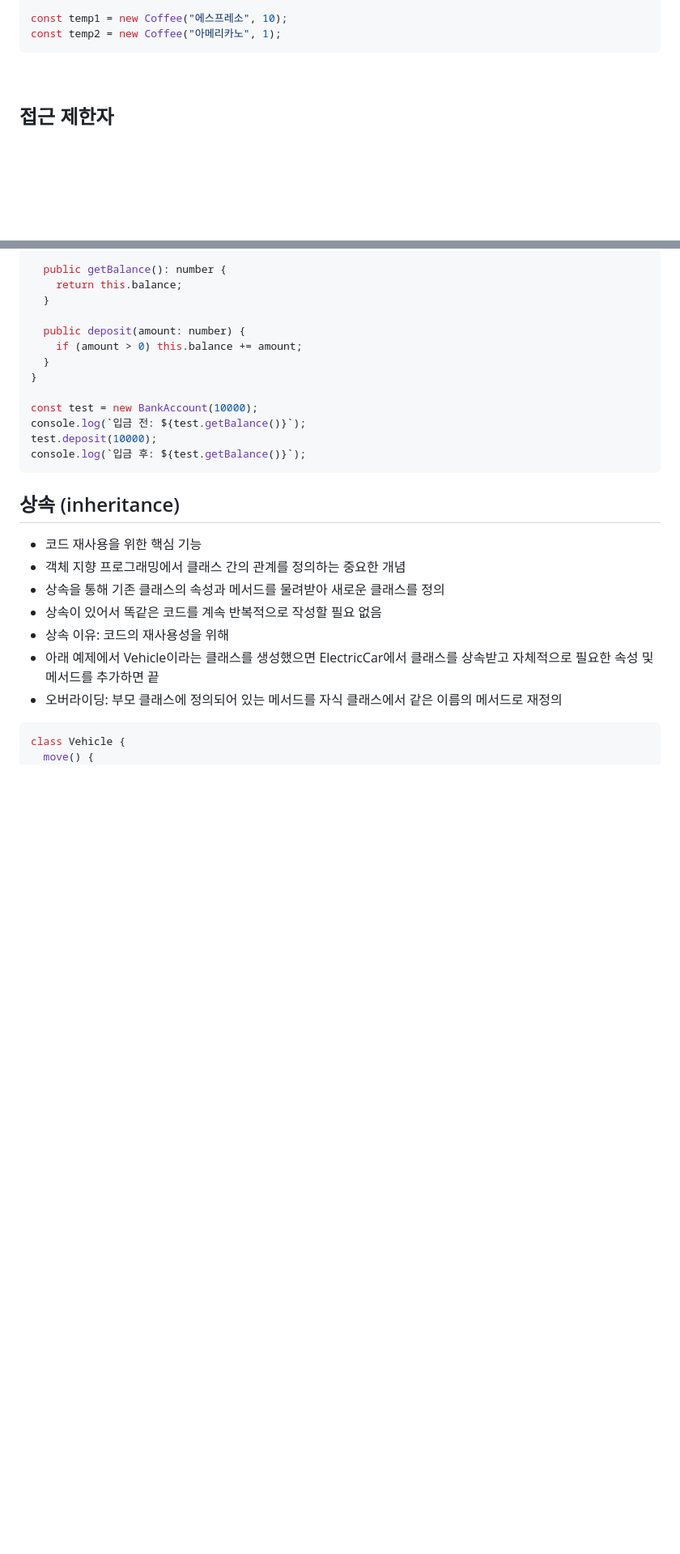
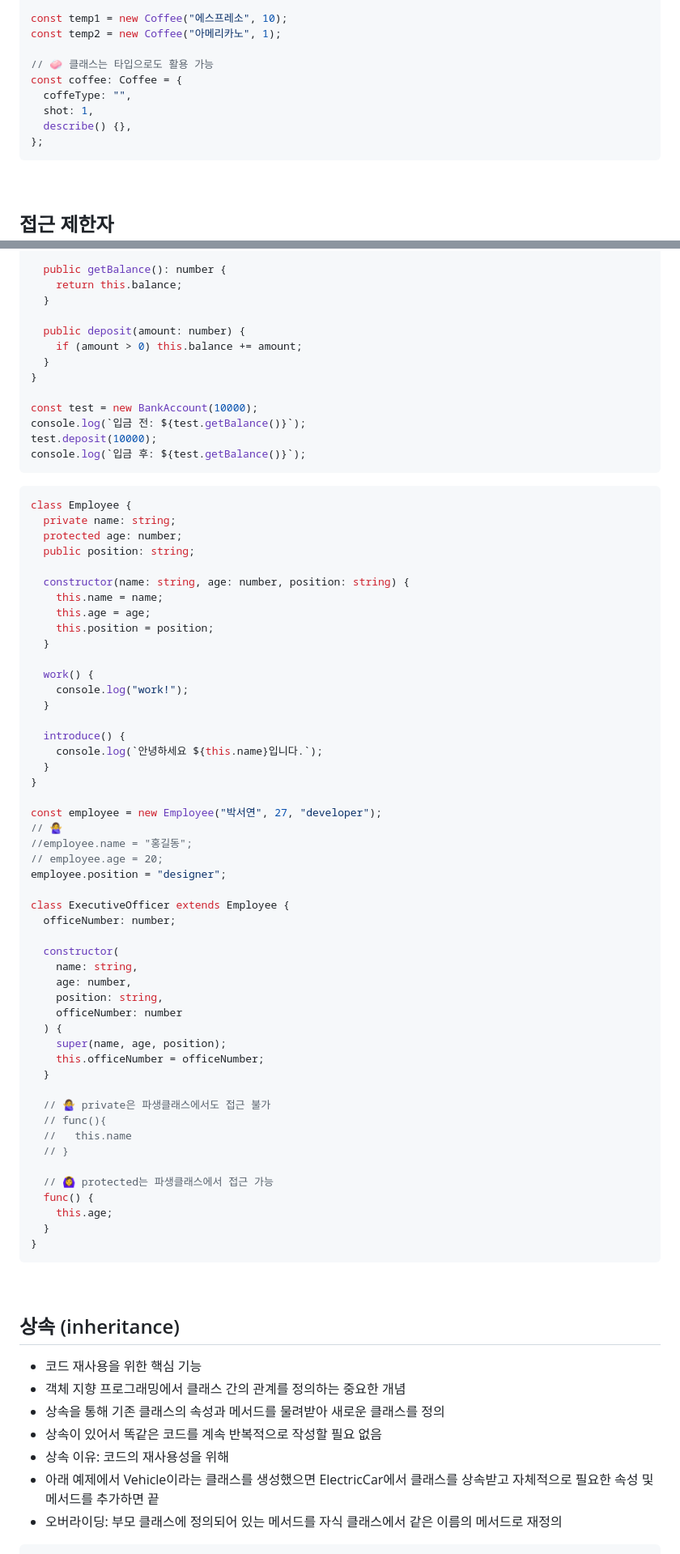
Before and after one commit to tjdux/web-development-bootcamp, a Markdown page: 10 typescript/08 class.md, 2 parts joined by grey strips. Shown at 81% size. Rendered like a GitHub page; blank space fills up the shorter version.

````diff
--- a/10 typescript/08 class.md
+++ b/10 typescript/08 class.md
@@ -33,6 +33,13 @@ class Coffee {
 
 const temp1 = new Coffee("에스프레소", 10);
 const temp2 = new Coffee("아메리카노", 1);
+
+// 🧼 클래스는 타입으로도 활용 가능
+const coffee: Coffee = {
+  coffeType: "",
+  shot: 1,
+  describe() {},
+};
 ```
 
 <br/>
@@ -81,3 +88,55 @@ test.deposit(10000);
 console.log(`입금 후: ${test.getBalance()}`);
 ```
 
+```ts
+class Employee {
+  private name: string;
+  protected age: number;
+  public position: string;
+
+  constructor(name: string, age: number, position: string) {
+    this.name = name;
+    this.age = age;
+    this.position = position;
+  }
+
+  work() {
+    console.log("work!");
+  }
+
+  introduce() {
+    console.log(`안녕하세요 ${this.name}입니다.`);
+  }
+}
+
+const employee = new Employee("박서연", 27, "developer");
+// 🙅‍♀️
+//employee.name = "홍길동";
+// employee.age = 20;
+employee.position = "designer";
+
+class ExecutiveOfficer extends Employee {
+  officeNumber: number;
+
+  constructor(
+    name: string,
+    age: number,
+    position: string,
+    officeNumber: number
+  ) {
+    super(name, age, position);
+    this.officeNumber = officeNumber;
+  }
+
+  // 🙅‍♀️ private은 파생클래스에서도 접근 불가
+  // func(){
+  //   this.name
+  // }
+
+  // 🙆‍♀️ protected는 파생클래스에서 접근 가능
+  func() {
+    this.age;
+  }
+}
+```
+
````
Also changed, not shown: other parts of 10 typescript/08 class.md (+60 -0 lines).
